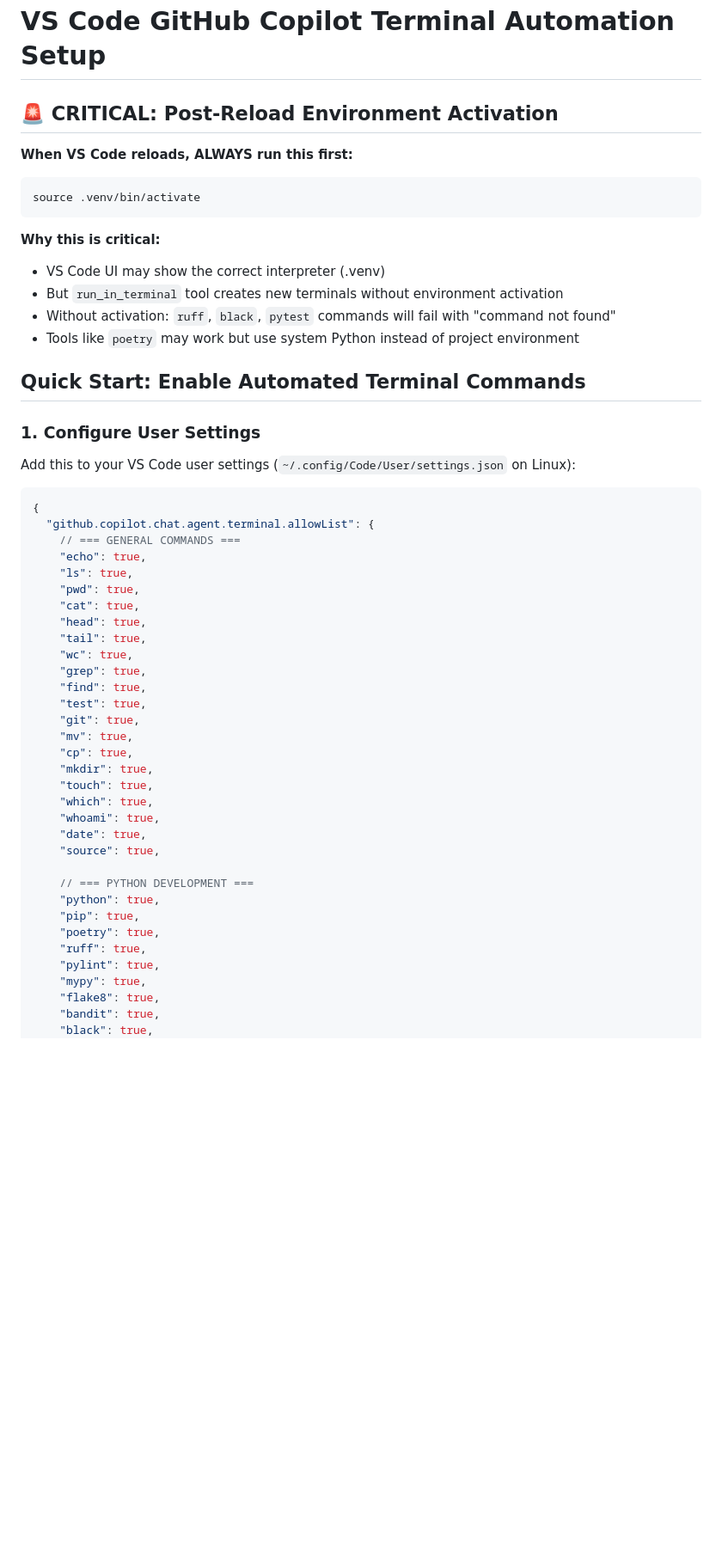
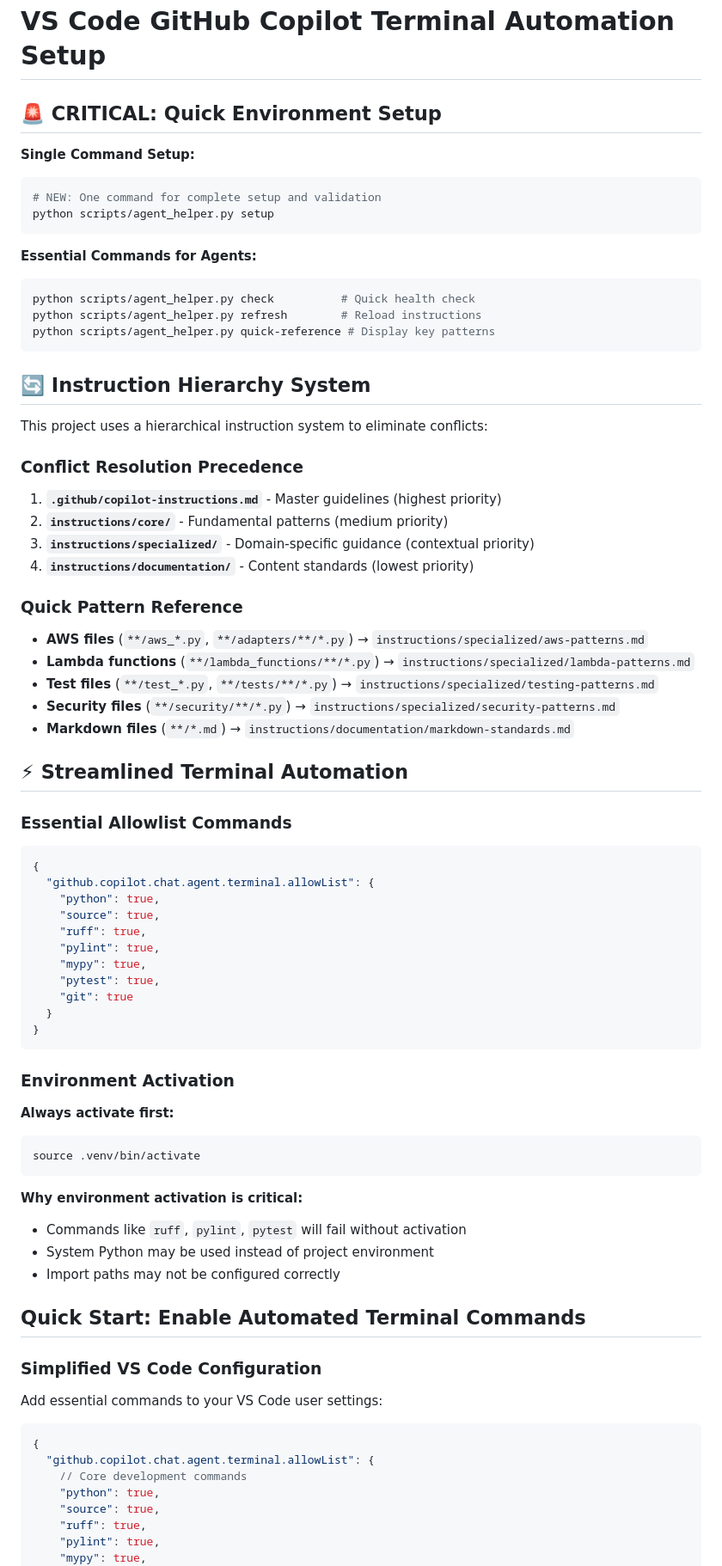
Before and after one commit to jshessen/ha-external-connector, a Markdown page: .github/copilot-instructions.md, the part around one of its changes. Shown at 86% size. GitHub-like rendering; blank space fills up the shorter version.

Commit message:
Finalize master instruction streamlining and terminal automation optimization
Co-authored-by: jshessen <19617724+jshessen@users.noreply.github.com>

````diff
--- a/.github/copilot-instructions.md
+++ b/.github/copilot-instructions.md
@@ -1,58 +1,86 @@
 # VS Code GitHub Copilot Terminal Automation Setup
 
-## 🚨 CRITICAL: Post-Reload Environment Activation
+## 🚨 CRITICAL: Quick Environment Setup
 
-**When VS Code reloads, ALWAYS run this first:**
+**Single Command Setup:**
+
+```bash
+# NEW: One command for complete setup and validation
+python scripts/agent_helper.py setup
+```
+
+**Essential Commands for Agents:**
+
+```bash
+python scripts/agent_helper.py check          # Quick health check
+python scripts/agent_helper.py refresh        # Reload instructions
+python scripts/agent_helper.py quick-reference # Display key patterns
+```
+
+## 🔄 Instruction Hierarchy System
+
+This project uses a hierarchical instruction system to eliminate conflicts:
+
+### Conflict Resolution Precedence
+
+1. **`.github/copilot-instructions.md`** - Master guidelines (highest priority)
+2. **`instructions/core/`** - Fundamental patterns (medium priority)
+3. **`instructions/specialized/`** - Domain-specific guidance (contextual priority)
+4. **`instructions/documentation/`** - Content standards (lowest priority)
+
+### Quick Pattern Reference
+
+- **AWS files** (`**/aws_*.py`, `**/adapters/**/*.py`) → `instructions/specialized/aws-patterns.md`
+- **Lambda functions** (`**/lambda_functions/**/*.py`) → `instructions/specialized/lambda-patterns.md`
+- **Test files** (`**/test_*.py`, `**/tests/**/*.py`) → `instructions/specialized/testing-patterns.md`
+- **Security files** (`**/security/**/*.py`) → `instructions/specialized/security-patterns.md`
+- **Markdown files** (`**/*.md`) → `instructions/documentation/markdown-standards.md`
+
+## ⚡ Streamlined Terminal Automation
+
+### Essential Allowlist Commands
+
+```json
+{
+  "github.copilot.chat.agent.terminal.allowList": {
+    "python": true,
+    "source": true,
+    "ruff": true,
+    "pylint": true,
+    "mypy": true,
+    "pytest": true,
+    "git": true
+  }
+}
+```
+
+### Environment Activation
+
+**Always activate first:**
 
 ```bash
 source .venv/bin/activate
 ```
 
-**Why this is critical:**
+**Why environment activation is critical:**
 
-- VS Code UI may show the correct interpreter (.venv)
-- But `run_in_terminal` tool creates new terminals without environment activation
-- Without activation: `ruff`, `black`, `pytest` commands will fail with "command not found"
-- Tools like `poetry` may work but use system Python instead of project environment
+- Commands like `ruff`, `pylint`, `pytest` will fail without activation
+- System Python may be used instead of project environment
+- Import paths may not be configured correctly
 
 ## Quick Start: Enable Automated Terminal Commands
 
-### 1. Configure User Settings
+### Simplified VS Code Configuration
 
-Add this to your VS Code user settings (`~/.config/Code/User/settings.json` on Linux):
+Add essential commands to your VS Code user settings:
 
 ```json
 {
   "github.copilot.chat.agent.terminal.allowList": {
-    // === GENERAL COMMANDS ===
-    "echo": true,
-    "ls": true,
-    "pwd": true,
-    "cat": true,
-    "head": true,
-    "tail": true,
-    "wc": true,
-    "grep": true,
-    "find": true,
-    "test": true,
-    "git": true,
-    "mv": true,
-    "cp": true,
-    "mkdir": true,
-    "touch": true,
-    "which": true,
-    "whoami": true,
-    "date": true,
+    // Core development commands
+    "python": true,
     "source": true,
-
-    // === PYTHON DEVELOPMENT ===
-    "python": true,
-    "pip": true,
-    "poetry": true,
     "ruff": true,
     "pylint": true,
     "mypy": true,
-    "flake8": true,
-    "bandit": true,
-    "black": true,
     "pytest": true,
````
Also changed, not shown: other parts of .github/copilot-instructions.md (+12 -11 lines).
